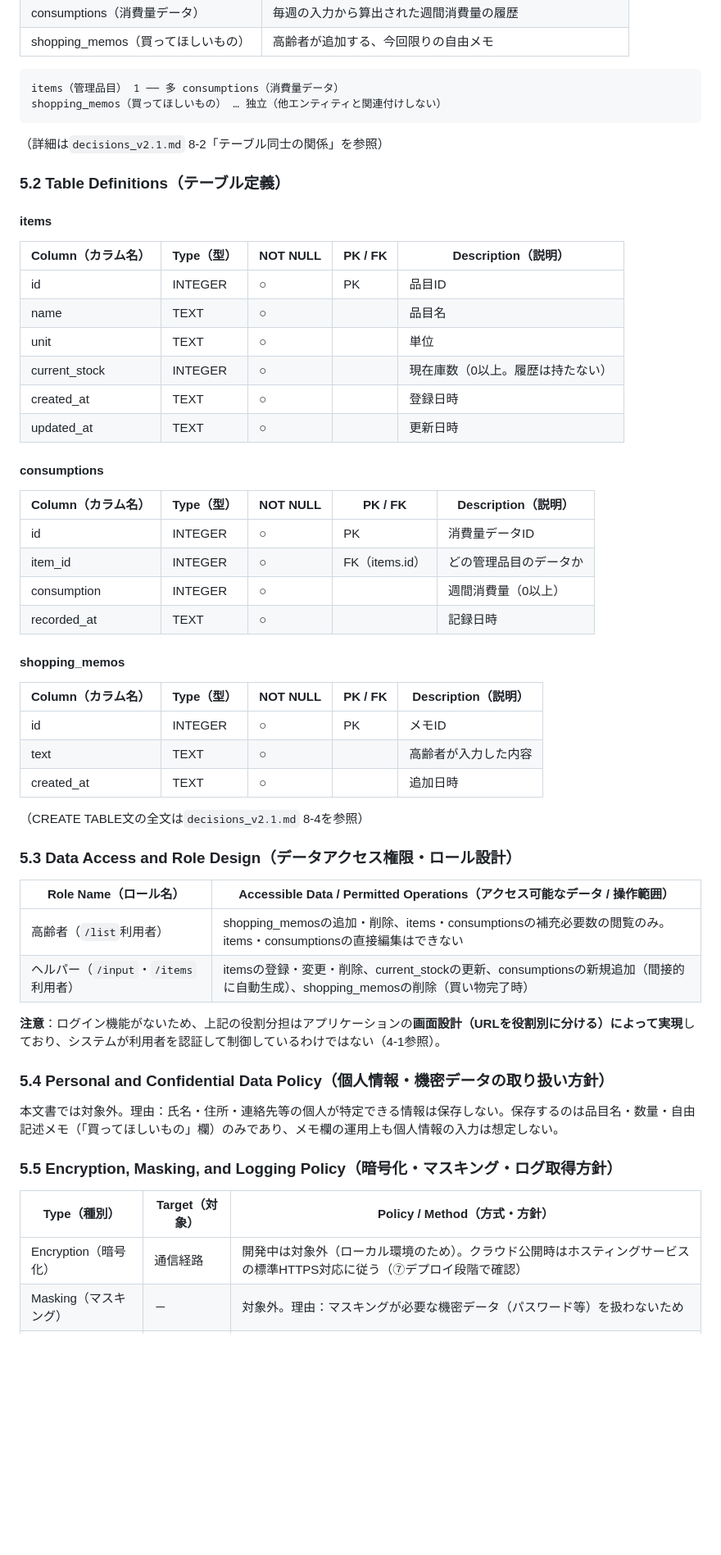
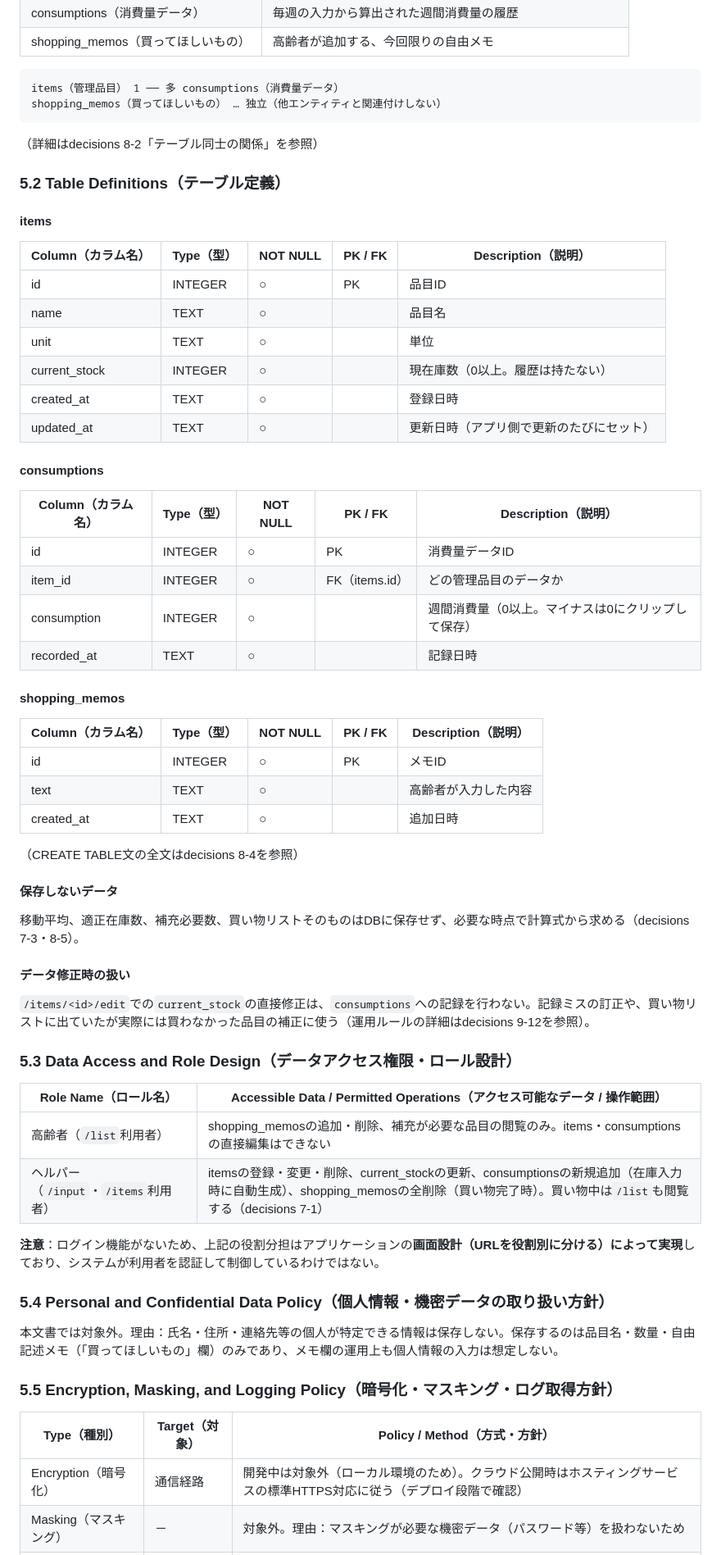
Before and after one commit to SG-31/restock-helper, a Markdown page: docs/03_DATA_AND_SECURITY_DESIGN.md, the part around one of its changes. Shown at 82% size. Rendered like a GitHub page; blank space fills up the shorter version.

````diff
--- a/docs/03_DATA_AND_SECURITY_DESIGN.md
+++ b/docs/03_DATA_AND_SECURITY_DESIGN.md
@@ -58,7 +62,7 @@ items（管理品目） 1 ── 多 consumptions（消費量データ）
 shopping_memos（買ってほしいもの） … 独立（他エンティティと関連付けしない）
 ```
 
-（詳細は`decisions_v2.1.md` 8-2「テーブル同士の関係」を参照）
+（詳細はdecisions 8-2「テーブル同士の関係」を参照）
 
 ### 5.2 Table Definitions（テーブル定義）
 
@@ -71,7 +75,7 @@ shopping_memos（買ってほしいもの） … 独立（他エンティティ
 | unit | TEXT | ○ | | 単位 |
 | current_stock | INTEGER | ○ | | 現在庫数（0以上。履歴は持たない） |
 | created_at | TEXT | ○ | | 登録日時 |
-| updated_at | TEXT | ○ | | 更新日時 |
+| updated_at | TEXT | ○ | | 更新日時（アプリ側で更新のたびにセット） |
 
 #### consumptions
 
@@ -79,7 +83,7 @@ shopping_memos（買ってほしいもの） … 独立（他エンティティ
 |---|---|---|---|---|
 | id | INTEGER | ○ | PK | 消費量データID |
 | item_id | INTEGER | ○ | FK（items.id） | どの管理品目のデータか |
-| consumption | INTEGER | ○ | | 週間消費量（0以上） |
+| consumption | INTEGER | ○ | | 週間消費量（0以上。マイナスは0にクリップして保存） |
 | recorded_at | TEXT | ○ | | 記録日時 |
 
 #### shopping_memos
@@ -90,16 +94,24 @@ shopping_memos（買ってほしいもの） … 独立（他エンティティ
 | text | TEXT | ○ | | 高齢者が入力した内容 |
 | created_at | TEXT | ○ | | 追加日時 |
 
-（CREATE TABLE文の全文は`decisions_v2.1.md` 8-4を参照）
+（CREATE TABLE文の全文はdecisions 8-4を参照）
+
+#### 保存しないデータ
+
+移動平均、適正在庫数、補充必要数、買い物リストそのものはDBに保存せず、必要な時点で計算式から求める（decisions 7-3・8-5）。
+
+#### データ修正時の扱い
+
+`/items/<id>/edit`での`current_stock`の直接修正は、`consumptions`への記録を行わない。記録ミスの訂正や、買い物リストに出ていたが実際には買わなかった品目の補正に使う（運用ルールの詳細はdecisions 9-12を参照）。
 
 ### 5.3 Data Access and Role Design（データアクセス権限・ロール設計）
 
 | Role Name（ロール名） | Accessible Data / Permitted Operations（アクセス可能なデータ / 操作範囲） |
 |---|---|
-| 高齢者（`/list`利用者） | shopping_memosの追加・削除、items・consumptionsの補充必要数の閲覧のみ。items・consumptionsの直接編集はできない |
-| ヘルパー（`/input`・`/items`利用者） | itemsの登録・変更・削除、current_stockの更新、consumptionsの新規追加（間接的に自動生成）、shopping_memosの削除（買い物完了時） |
+| 高齢者（`/list`利用者） | shopping_memosの追加・削除、補充が必要な品目の閲覧のみ。items・consumptionsの直接編集はできない |
+| ヘルパー（`/input`・`/items`利用者） | itemsの登録・変更・削除、current_stockの更新、consumptionsの新規追加（在庫入力時に自動生成）、shopping_memosの全削除（買い物完了時）。買い物中は`/list`も閲覧する（decisions 7-1） |
 
-**注意**：ログイン機能がないため、上記の役割分担はアプリケーションの**画面設計（URLを役割別に分ける）によって実現**しており、システムが利用者を認証して制御しているわけではない（4-1参照）。
+**注意**：ログイン機能がないため、上記の役割分担はアプリケーションの**画面設計（URLを役割別に分ける）によって実現**しており、システムが利用者を認証して制御しているわけではない。
 
 ### 5.4 Personal and Confidential Data Policy（個人情報・機密データの取り扱い方針）
 
@@ -109,7 +121,7 @@ shopping_memos（買ってほしいもの） … 独立（他エンティティ
 
 | Type（種別） | Target（対象） | Policy / Method（方式・方針） |
 |---|---|---|
-| Encryption（暗号化） | 通信経路 | 開発中は対象外（ローカル環境のため）。クラウド公開時はホスティングサービスの標準HTTPS対応に従う（⑦デプロイ段階で確認） |
+| Encryption（暗号化） | 通信経路 | 開発中は対象外（ローカル環境のため）。クラウド公開時はホスティングサービスの標準HTTPS対応に従う（デプロイ段階で確認） |
 | Masking（マスキング） | － | 対象外。理由：マスキングが必要な機密データ（パスワード等）を扱わないため |
 | Logging（ログ取得） | アクセスログ | Flaskの標準ログ（起動・リクエストの記録）で十分とする。個人情報を含む詳細ログの長期保存は行わない |
 
````
Also changed, not shown: other parts of docs/03_DATA_AND_SECURITY_DESIGN.md (+31 -20 lines).
